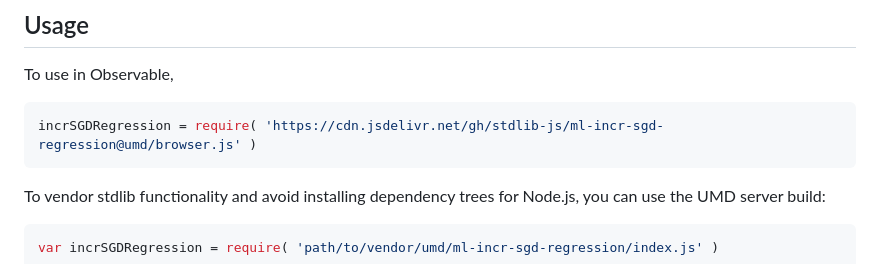
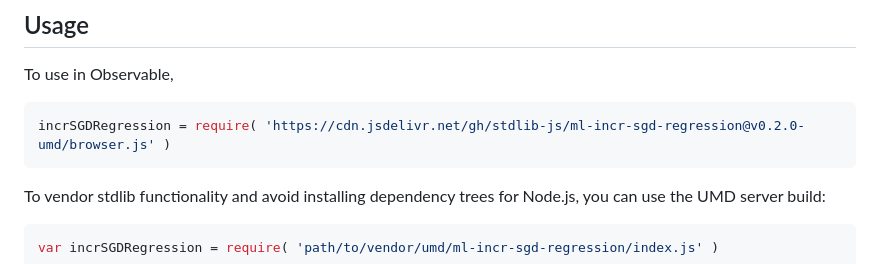
Before and after one commit to stdlib-js/ml-incr-sgd-regression, a Markdown page: README.md, the part around the change printed below. Drawn GitHub-style.

Commit message:
Update README.md for UMD bundle v0.2.0

````diff
--- a/README.md
+++ b/README.md
@@ -44,7 +44,7 @@ limitations under the License.
 To use in Observable,
 
 ```javascript
-incrSGDRegression = require( 'https://cdn.jsdelivr.net/gh/stdlib-js/ml-incr-sgd-regression@umd/browser.js' )
+incrSGDRegression = require( 'https://cdn.jsdelivr.net/gh/stdlib-js/ml-incr-sgd-regression@v0.2.0-umd/browser.js' )
 ```
 
 To vendor stdlib functionality and avoid installing dependency trees for Node.js, you can use the UMD server build:
````
Also changed, not shown: other parts of README.md (+2 -2 lines).
